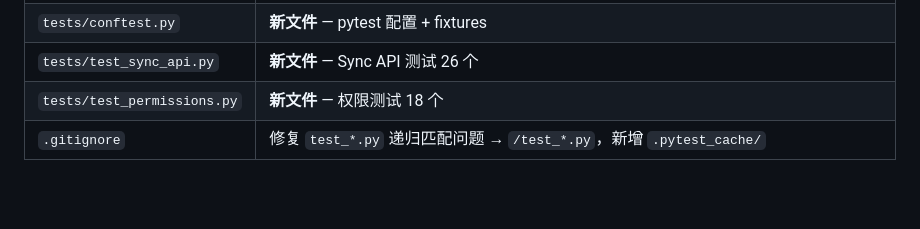
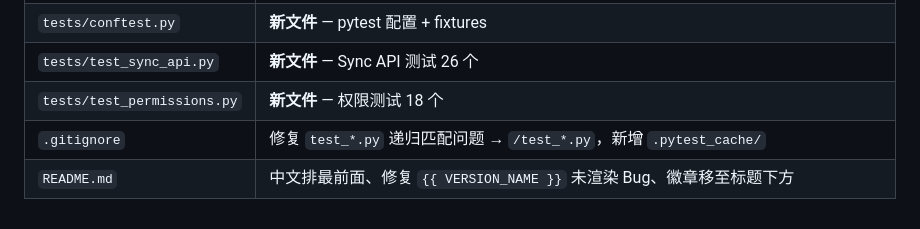
Before and after one commit to PengjinHao-cell/Quiz-App, a Markdown page: v1.0.1-开发日志.md, the part around the change. GitHub-like rendering; blank space fills up the shorter version.

Commit message:
开发日志: 补充 README 改动记录

```diff
--- a/v1.0.1-开发日志.md
+++ b/v1.0.1-开发日志.md
@@ -356,3 +356,4 @@ VERSION_NAME = "v1.1.0"
 | `tests/test_sync_api.py` | **新文件** — Sync API 测试 26 个 |
 | `tests/test_permissions.py` | **新文件** — 权限测试 18 个 |
 | `.gitignore` | 修复 `test_*.py` 递归匹配问题 → `/test_*.py`，新增 `.pytest_cache/` |
+| `README.md` | 中文排最前面、修复 `{{ VERSION_NAME }}` 未渲染 Bug、徽章移至标题下方 |
```
